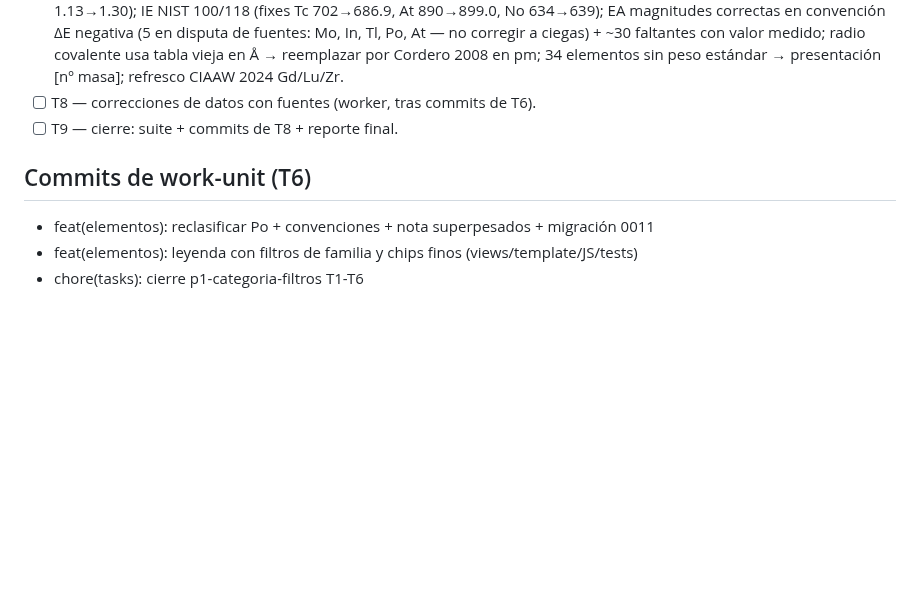
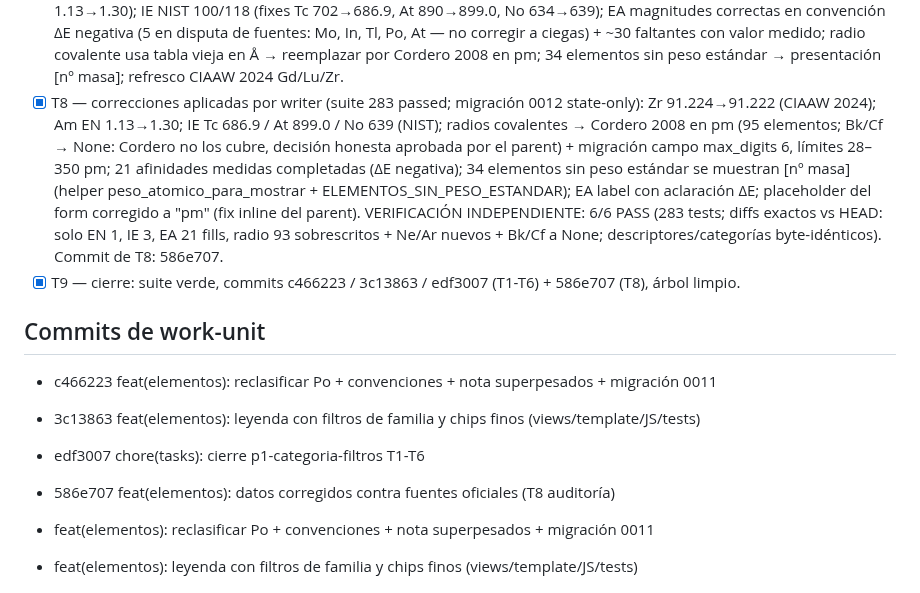
Before and after one commit to CarMalNie/Gestor_Quimico, a Markdown page: odd/tasks/p1-categoria-filtros.md, the part around the change. Drawn GitHub-style; blank space fills up the shorter version.

Commit message:
chore(tasks): cierre p1-categoria-filtros T7-T9 con verificacion independiente

```diff
--- a/odd/tasks/p1-categoria-filtros.md
+++ b/odd/tasks/p1-categoria-filtros.md
@@ -81,10 +81,25 @@
   corregir a ciegas) + ~30 faltantes con valor medido; radio covalente usa tabla vieja en Å →
   reemplazar por Cordero 2008 en pm; 34 elementos sin peso estándar → presentación [nº masa];
   refresco CIAAW 2024 Gd/Lu/Zr.
-- [ ] T8 — correcciones de datos con fuentes (worker, tras commits de T6).
-- [ ] T9 — cierre: suite + commits de T8 + reporte final.
+- [x] T8 — correcciones aplicadas por writer (suite 283 passed; migración 0012 state-only):
+  Zr 91.224→91.222 (CIAAW 2024); Am EN 1.13→1.30; IE Tc 686.9 / At 899.0 / No 639 (NIST);
+  radios covalentes → Cordero 2008 en pm (95 elementos; Bk/Cf → None: Cordero no los cubre,
+  decisión honesta aprobada por el parent) + migración campo max_digits 6, límites 28–350 pm;
+  21 afinidades medidas completadas (ΔE negativa); 34 elementos sin peso estándar se muestran
+  [nº masa] (helper peso_atomico_para_mostrar + ELEMENTOS_SIN_PESO_ESTANDAR); EA label con
+  aclaración ΔE; placeholder del form corregido a "pm" (fix inline del parent).
+  VERIFICACIÓN INDEPENDIENTE: 6/6 PASS (283 tests; diffs exactos vs HEAD: solo EN 1, IE 3,
+  EA 21 fills, radio 93 sobrescritos + Ne/Ar nuevos + Bk/Cf a None; descriptores/categorías
+  byte-idénticos). Commit de T8: 586e707.
+- [x] T9 — cierre: suite verde, commits c466223 / 3c13863 / edf3007 (T1-T6) + 586e707 (T8),
+  árbol limpio.
 
-## Commits de work-unit (T6)
+## Commits de work-unit
+
+- c466223 feat(elementos): reclasificar Po + convenciones + nota superpesados + migración 0011
+- 3c13863 feat(elementos): leyenda con filtros de familia y chips finos (views/template/JS/tests)
+- edf3007 chore(tasks): cierre p1-categoria-filtros T1-T6
+- 586e707 feat(elementos): datos corregidos contra fuentes oficiales (T8 auditoría)
 
 - feat(elementos): reclasificar Po + convenciones + nota superpesados + migración 0011
 - feat(elementos): leyenda con filtros de familia y chips finos (views/template/JS/tests)
```
